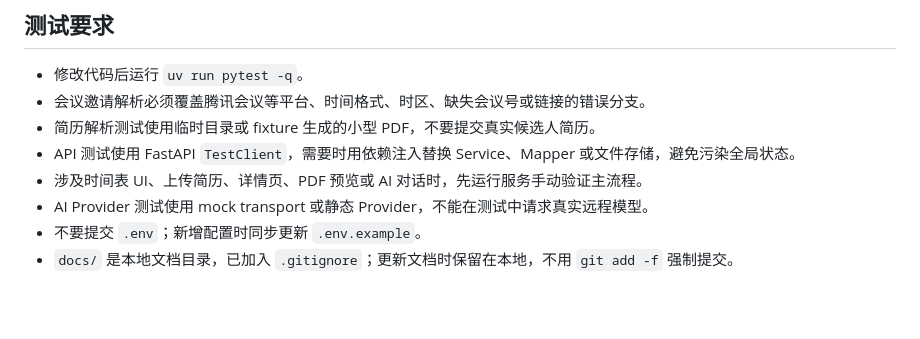
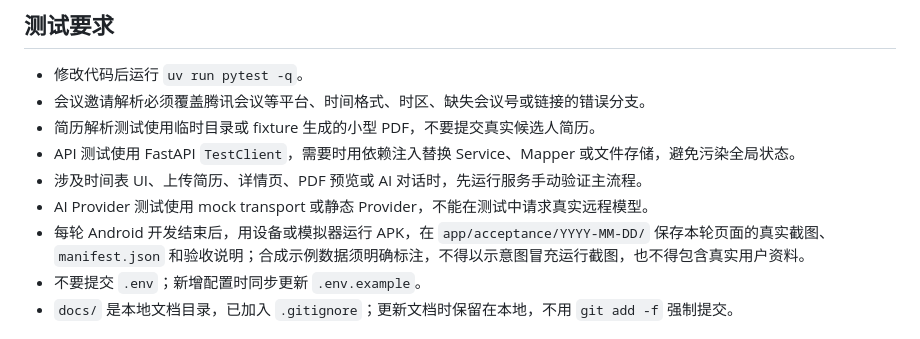
Before and after one commit to a-big-fish/awesome-interview, a Markdown page: AGENTS.md, the part around the change. Drawn GitHub-style; blank space fills up the shorter version.

Commit message:
docs: require Android screenshot acceptance

```diff
--- a/AGENTS.md
+++ b/AGENTS.md
@@ -78,6 +78,7 @@ mockups/                           # 原型 HTML/CSS/JS 与截图
 - API 测试使用 FastAPI `TestClient`，需要时用依赖注入替换 Service、Mapper 或文件存储，避免污染全局状态。
 - 涉及时间表 UI、上传简历、详情页、PDF 预览或 AI 对话时，先运行服务手动验证主流程。
 - AI Provider 测试使用 mock transport 或静态 Provider，不能在测试中请求真实远程模型。
+- 每轮 Android 开发结束后，用设备或模拟器运行 APK，在 `app/acceptance/YYYY-MM-DD/` 保存本轮页面的真实截图、`manifest.json` 和验收说明；合成示例数据须明确标注，不得以示意图冒充运行截图，也不得包含真实用户资料。
 - 不要提交 `.env`；新增配置时同步更新 `.env.example`。
 - `docs/` 是本地文档目录，已加入 `.gitignore`；更新文档时保留在本地，不用 `git add -f` 强制提交。
 
```
